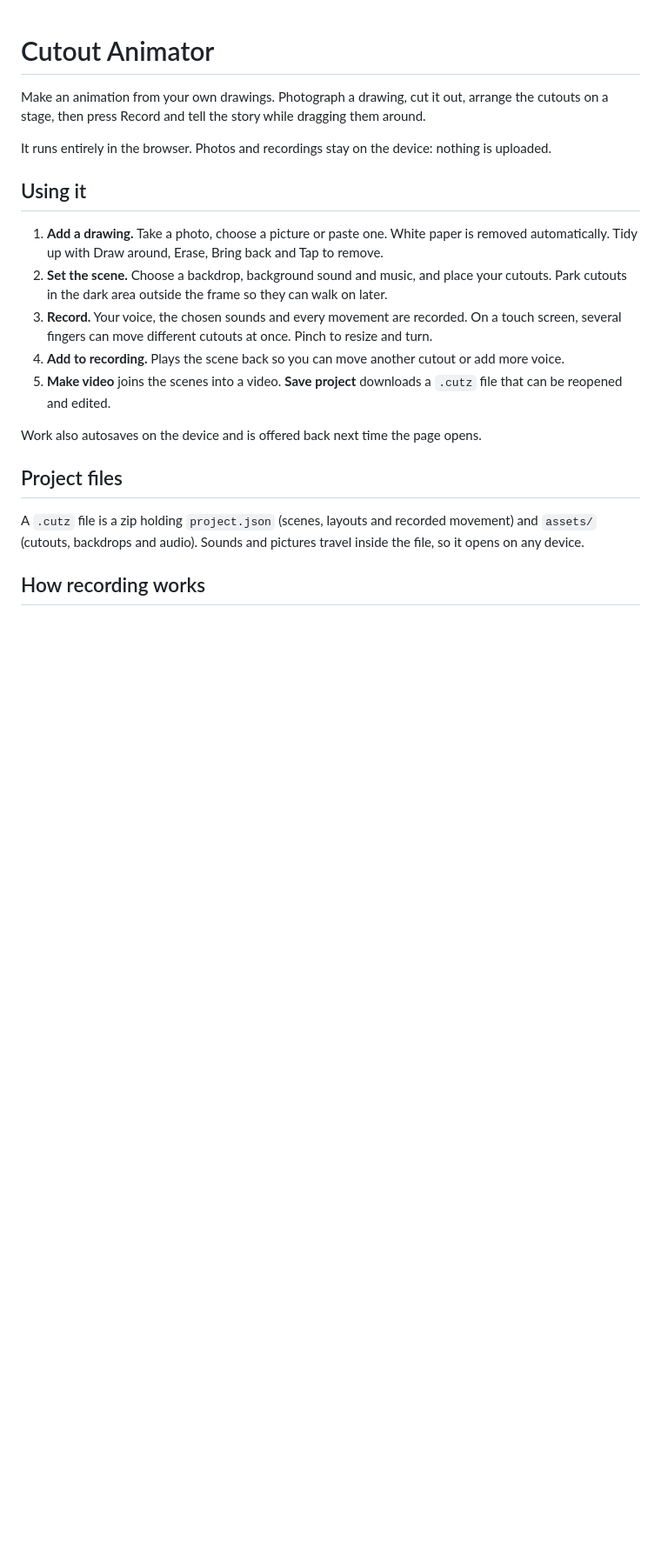
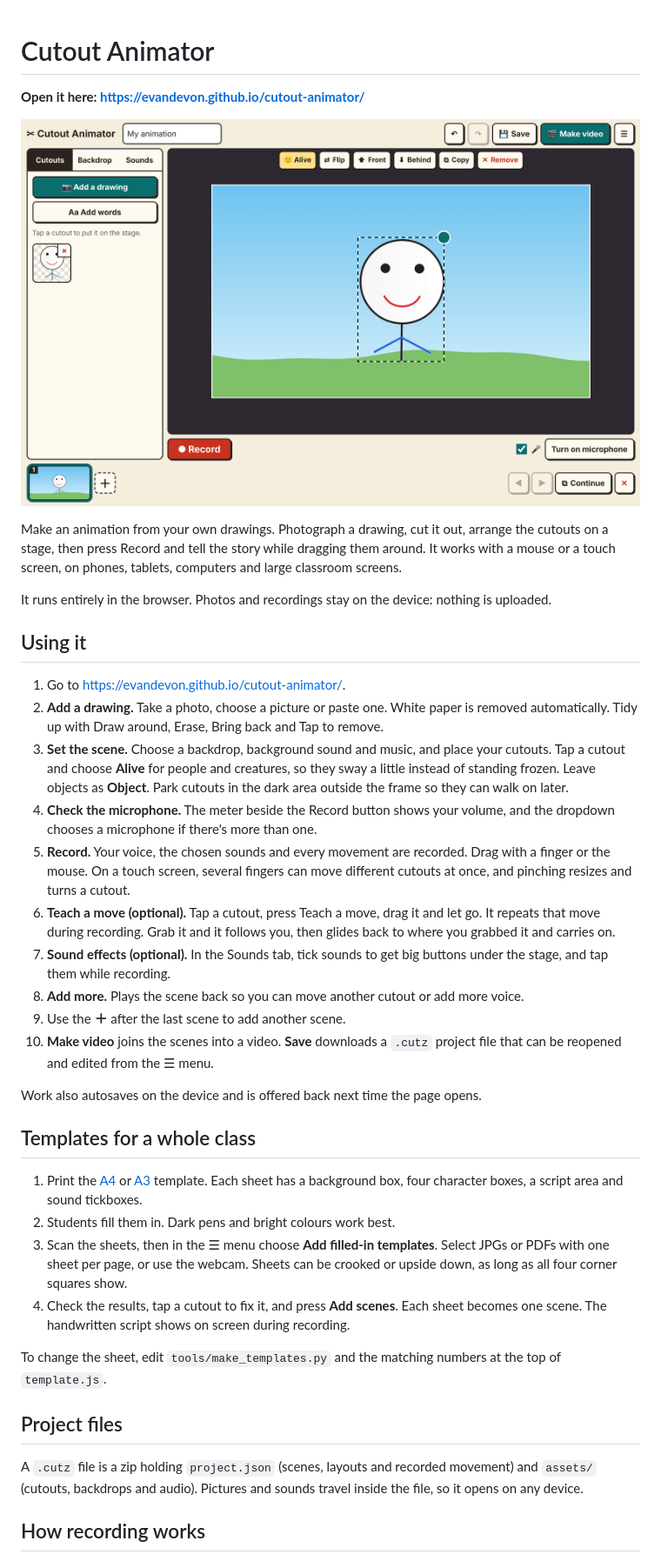
Before and after one commit to evandevon/cutout-animator, a Markdown page: README.md, the part around one of its changes. Shown at 87% size. GitHub-like rendering; pictures changed too: docs/screenshot.png (added); blank space fills up the shorter version.

```diff
--- a/README.md
+++ b/README.md
@@ -1,22 +1,40 @@
 # Cutout Animator
 
-Make an animation from your own drawings. Photograph a drawing, cut it out, arrange the cutouts on a stage, then press Record and tell the story while dragging them around.
+**Open it here: <https://evandevon.github.io/cutout-animator/>**
+
+[![Cutout Animator: a drawing cut out and placed on a stage](docs/screenshot.png)](https://evandevon.github.io/cutout-animator/)
+
+Make an animation from your own drawings. Photograph a drawing, cut it out, arrange the cutouts on a stage, then press Record and tell the story while dragging them around. It works with a mouse or a touch screen, on phones, tablets, computers and large classroom screens.
 
 It runs entirely in the browser. Photos and recordings stay on the device: nothing is uploaded.
 
 ## Using it
 
-1. **Add a drawing.** Take a photo, choose a picture or paste one. White paper is removed automatically. Tidy up with Draw around, Erase, Bring back and Tap to remove.
-2. **Set the scene.** Choose a backdrop, background sound and music, and place your cutouts. Park cutouts in the dark area outside the frame so they can walk on later.
-3. **Record.** Your voice, the chosen sounds and every movement are recorded. On a touch screen, several fingers can move different cutouts at once. Pinch to resize and turn.
-4. **Add to recording.** Plays the scene back so you can move another cutout or add more voice.
-5. **Make video** joins the scenes into a video. **Save project** downloads a `.cutz` file that can be reopened and edited.
+1. Go to <https://evandevon.github.io/cutout-animator/>.
+2. **Add a drawing.** Take a photo, choose a picture or paste one. White paper is removed automatically. Tidy up with Draw around, Erase, Bring back and Tap to remove.
+3. **Set the scene.** Choose a backdrop, background sound and music, and place your cutouts. Tap a cutout and choose **Alive** for people and creatures, so they sway a little instead of standing frozen. Leave objects as **Object**. Park cutouts in the dark area outside the frame so they can walk on later.
+4. **Check the microphone.** The meter beside the Record button shows your volume, and the dropdown chooses a microphone if there's more than one.
+5. **Record.** Your voice, the chosen sounds and every movement are recorded. Drag with a finger or the mouse. On a touch screen, several fingers can move different cutouts at once, and pinching resizes and turns a cutout.
+6. **Teach a move (optional).** Tap a cutout, press Teach a move, drag it and let go. It repeats that move during recording. Grab it and it follows you, then glides back to where you grabbed it and carries on.
+7. **Sound effects (optional).** In the Sounds tab, tick sounds to get big buttons under the stage, and tap them while recording.
+8. **Add more.** Plays the scene back so you can move another cutout or add more voice.
+9. Use the **＋** after the last scene to add another scene.
+10. **Make video** joins the scenes into a video. **Save** downloads a `.cutz` project file that can be reopened and edited from the ☰ menu.
 
 Work also autosaves on the device and is offered back next time the page opens.
 
+## Templates for a whole class
+
+1. Print the [A4](templates/cutout-template-A4.pdf) or [A3](templates/cutout-template-A3.pdf) template. Each sheet has a background box, four character boxes, a script area and sound tickboxes.
+2. Students fill them in. Dark pens and bright colours work best.
+3. Scan the sheets, then in the ☰ menu choose **Add filled-in templates**. Select JPGs or PDFs with one sheet per page, or use the webcam. Sheets can be crooked or upside down, as long as all four corner squares show.
+4. Check the results, tap a cutout to fix it, and press **Add scenes**. Each sheet becomes one scene. The handwritten script shows on screen during recording.
+
+To change the sheet, edit `tools/make_templates.py` and the matching numbers at the top of `template.js`.
+
 ## Project files
 
-A `.cutz` file is a zip holding `project.json` (scenes, layouts and recorded movement) and `assets/` (cutouts, backdrops and audio). Sounds and pictures travel inside the file, so it opens on any device.
+A `.cutz` file is a zip holding `project.json` (scenes, layouts and recorded movement) and `assets/` (cutouts, backdrops and audio). Pictures and sounds travel inside the file, so it opens on any device.
 
 ## How recording works
 
```
Also changed, not shown: other parts of README.md (+2 -6 lines), 11 other files.
